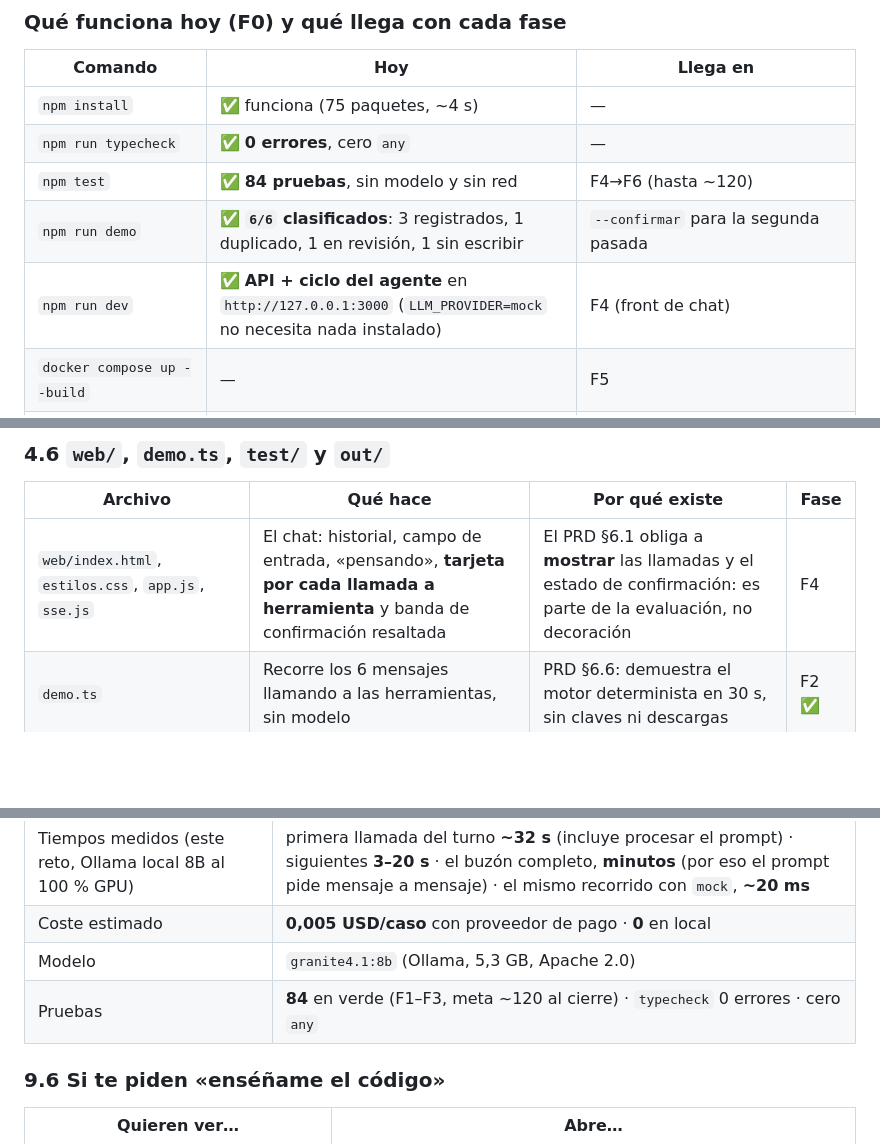
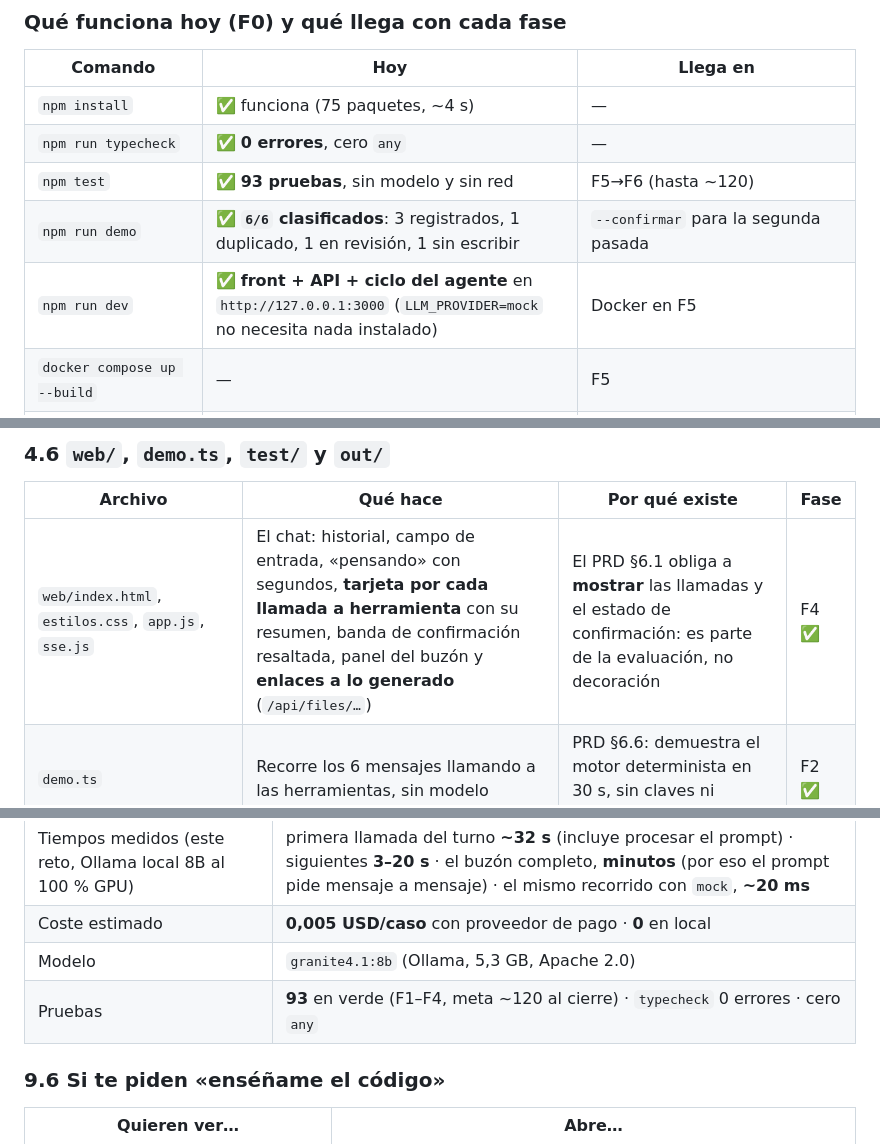
Before and after one commit to oscarkof/periferia-reto-02, a Markdown page: README.md, 3 parts joined by grey strips. GitHub-like rendering; blank space fills up the shorter version.

```diff
--- a/README.md
+++ b/README.md
@@ -67,9 +67,9 @@ ya descargadas.
 |---|---|---|
 | `npm install` | ✅ funciona (75 paquetes, ~4 s) | — |
 | `npm run typecheck` | ✅ **0 errores**, cero `any` | — |
-| `npm test` | ✅ **84 pruebas**, sin modelo y sin red | F4→F6 (hasta ~120) |
+| `npm test` | ✅ **93 pruebas**, sin modelo y sin red | F5→F6 (hasta ~120) |
 | `npm run demo` | ✅ **`6/6` clasificados**: 3 registrados, 1 duplicado, 1 en revisión, 1 sin escribir | `--confirmar` para la segunda pasada |
-| `npm run dev` | ✅ **API + ciclo del agente** en `http://127.0.0.1:3000` (`LLM_PROVIDER=mock` no necesita nada instalado) | F4 (front de chat) |
+| `npm run dev` | ✅ **front + API + ciclo del agente** en `http://127.0.0.1:3000` (`LLM_PROVIDER=mock` no necesita nada instalado) | Docker en F5 |
 | `docker compose up --build` | — | F5 |
 | Leer la arquitectura ya decidida | ✅ | [`solucion/docs/arquitectura.md`](solucion/docs/arquitectura.md) |
 | Ver el diseño del esquema y las reglas | ✅ | [§7 del PRD](PRD.md) y §6-§8 de la arquitectura |
@@ -342,7 +342,7 @@ Es la razón de que el agente no pueda inventar un dato.
 
 | Archivo | Qué hace | Por qué existe | Fase |
 |---|---|---|---|
-| `web/index.html`, `estilos.css`, `app.js`, `sse.js` | El chat: historial, campo de entrada, «pensando», **tarjeta por cada llamada a herramienta** y banda de confirmación resaltada | El PRD §6.1 obliga a **mostrar** las llamadas y el estado de confirmación: es parte de la evaluación, no decoración | F4 |
+| `web/index.html`, `estilos.css`, `app.js`, `sse.js` | El chat: historial, campo de entrada, «pensando» con segundos, **tarjeta por cada llamada a herramienta** con su resumen, banda de confirmación resaltada, panel del buzón y **enlaces a lo generado** (`/api/files/…`) | El PRD §6.1 obliga a **mostrar** las llamadas y el estado de confirmación: es parte de la evaluación, no decoración | F4 ✅ |
 | `demo.ts` | Recorre los 6 mensajes llamando a las herramientas, sin modelo | PRD §6.6: demuestra el motor determinista en 30 s, sin claves ni descargas | F2 ✅ |
 | `src/demo/recorrido.ts` | La lógica del recorrido: `leer_buzon` → `validar` → (`extraer`) → `registrar`, con los estados de cada mensaje | `demo.ts` imprime; la lógica se prueba en aislamiento (5 pruebas) | F2 ✅ |
 | `test/*.test.ts` | Las suites de §6 (motor, herramientas, ciclo, API, front y paridad del módulo) | Que lo que afirma este README esté comprobado, no prometido | F1–F6 |
@@ -566,7 +566,7 @@ LLM_PROVIDER=openai OPENAI_API_KEY=... npm run dev
 | Tiempos medidos (este reto, Ollama local 8B al 100 % GPU) | primera llamada del turno **~32 s** (incluye procesar el prompt) · siguientes **3–20 s** · el buzón completo, **minutos** (por eso el prompt pide mensaje a mensaje) · el mismo recorrido con `mock`, **~20 ms** |
 | Coste estimado | **0,005 USD/caso** con proveedor de pago · **0** en local |
 | Modelo | `granite4.1:8b` (Ollama, 5,3 GB, Apache 2.0) |
-| Pruebas | **84** en verde (F1–F3, meta ~120 al cierre) · `typecheck` 0 errores · cero `any` |
+| Pruebas | **93** en verde (F1–F4, meta ~120 al cierre) · `typecheck` 0 errores · cero `any` |
 
 ### 9.6 Si te piden «enséñame el código»
 
```
Also changed, not shown: other parts of README.md (+14 -14 lines), solucion/docs/arquitectura.md (+5 -5 lines).
